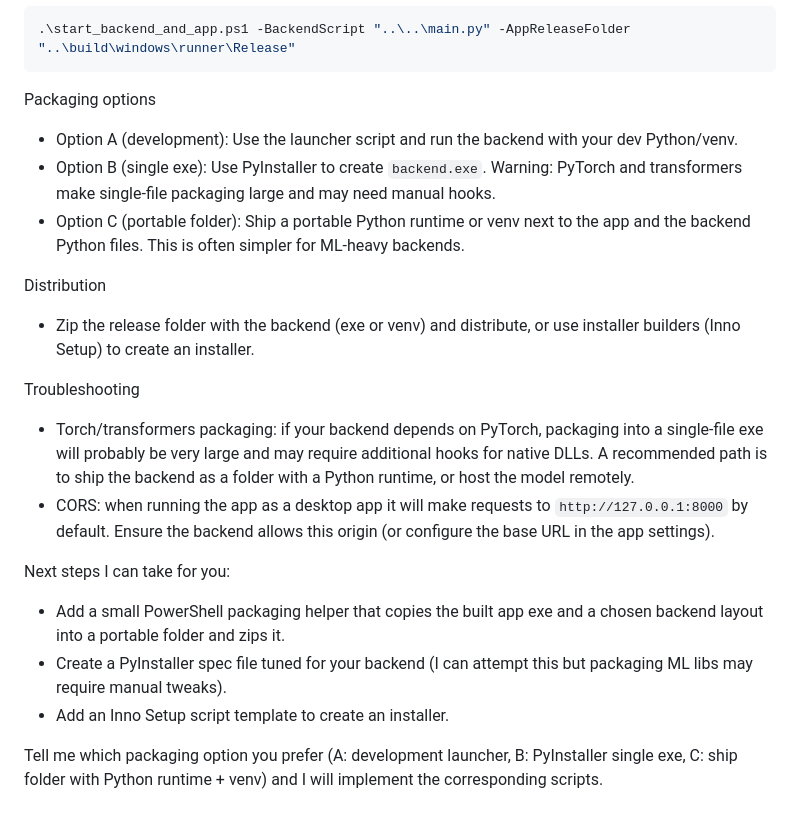
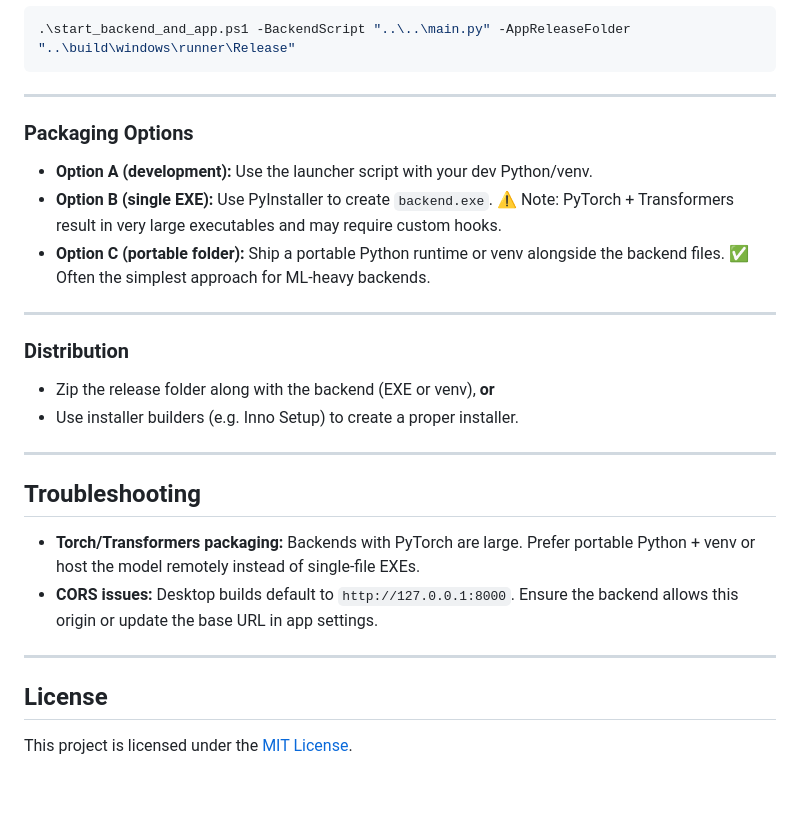
Before and after one commit to thomasrh56/AI-frontend-base, a Markdown page: README.md, the part around the change printed below. GitHub-like rendering.

````diff
--- a/README.md
+++ b/README.md
@@ -65,21 +94,32 @@ Usage example (from `frontend/scripts`):
 .\start_backend_and_app.ps1 -BackendScript "..\..\main.py" -AppReleaseFolder "..\build\windows\runner\Release"
 ```
 
-Packaging options
-- Option A (development): Use the launcher script and run the backend with your dev Python/venv.
-- Option B (single exe): Use PyInstaller to create `backend.exe`. Warning: PyTorch and transformers make single-file packaging large and may need manual hooks.
-- Option C (portable folder): Ship a portable Python runtime or venv next to the app and the backend Python files. This is often simpler for ML-heavy backends.
+---
 
-Distribution
-- Zip the release folder with the backend (exe or venv) and distribute, or use installer builders (Inno Setup) to create an installer.
+### Packaging Options
 
-Troubleshooting
-- Torch/transformers packaging: if your backend depends on PyTorch, packaging into a single-file exe will probably be very large and may require additional hooks for native DLLs. A recommended path is to ship the backend as a folder with a Python runtime, or host the model remotely.
-- CORS: when running the app as a desktop app it will make requests to `http://127.0.0.1:8000` by default. Ensure the backend allows this origin (or configure the base URL in the app settings).
+* **Option A (development):** Use the launcher script with your dev Python/venv.
+* **Option B (single EXE):** Use PyInstaller to create `backend.exe`.
+  ⚠️ Note: PyTorch + Transformers result in very large executables and may require custom hooks.
+* **Option C (portable folder):** Ship a portable Python runtime or venv alongside the backend files.
+  ✅ Often the simplest approach for ML-heavy backends.
 
-Next steps I can take for you:
-- Add a small PowerShell packaging helper that copies the built app exe and a chosen backend layout into a portable folder and zips it.
-- Create a PyInstaller spec file tuned for your backend (I can attempt this but packaging ML libs may require manual tweaks).
-- Add an Inno Setup script template to create an installer.
+---
 
-Tell me which packaging option you prefer (A: development launcher, B: PyInstaller single exe, C: ship folder with Python runtime + venv) and I will implement the corresponding scripts.
+### Distribution
+
+* Zip the release folder along with the backend (EXE or venv), **or**
+* Use installer builders (e.g. Inno Setup) to create a proper installer.
+
+---
+
+## Troubleshooting
+
+* **Torch/Transformers packaging:** Backends with PyTorch are large. Prefer portable Python + venv or host the model remotely instead of single-file EXEs.
+* **CORS issues:** Desktop builds default to `http://127.0.0.1:8000`. Ensure the backend allows this origin or update the base URL in app settings.
+
+---
+
+## License
+
+This project is licensed under the [MIT License](LICENSE).
````
Also changed, not shown: other parts of README.md (+55 -26 lines).
